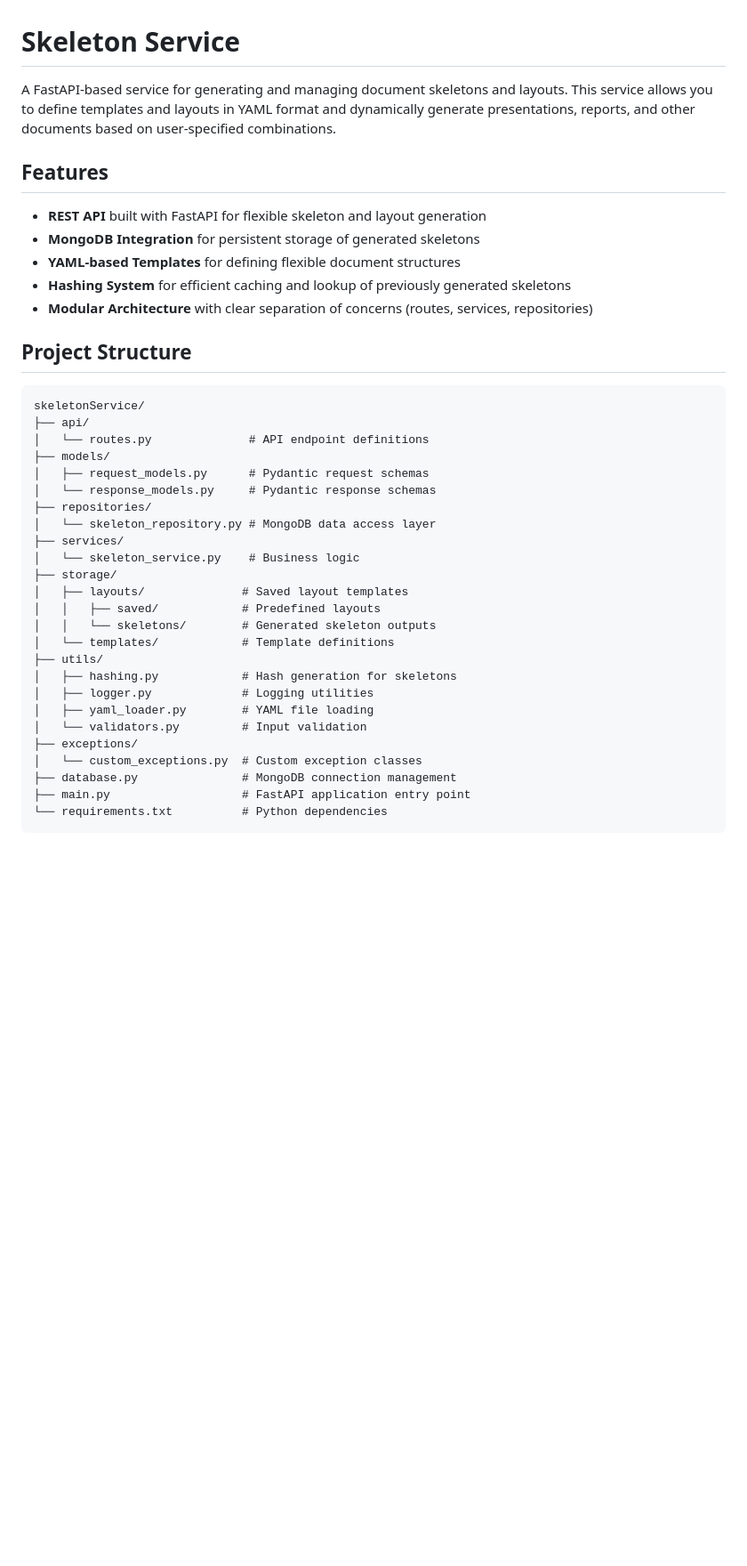
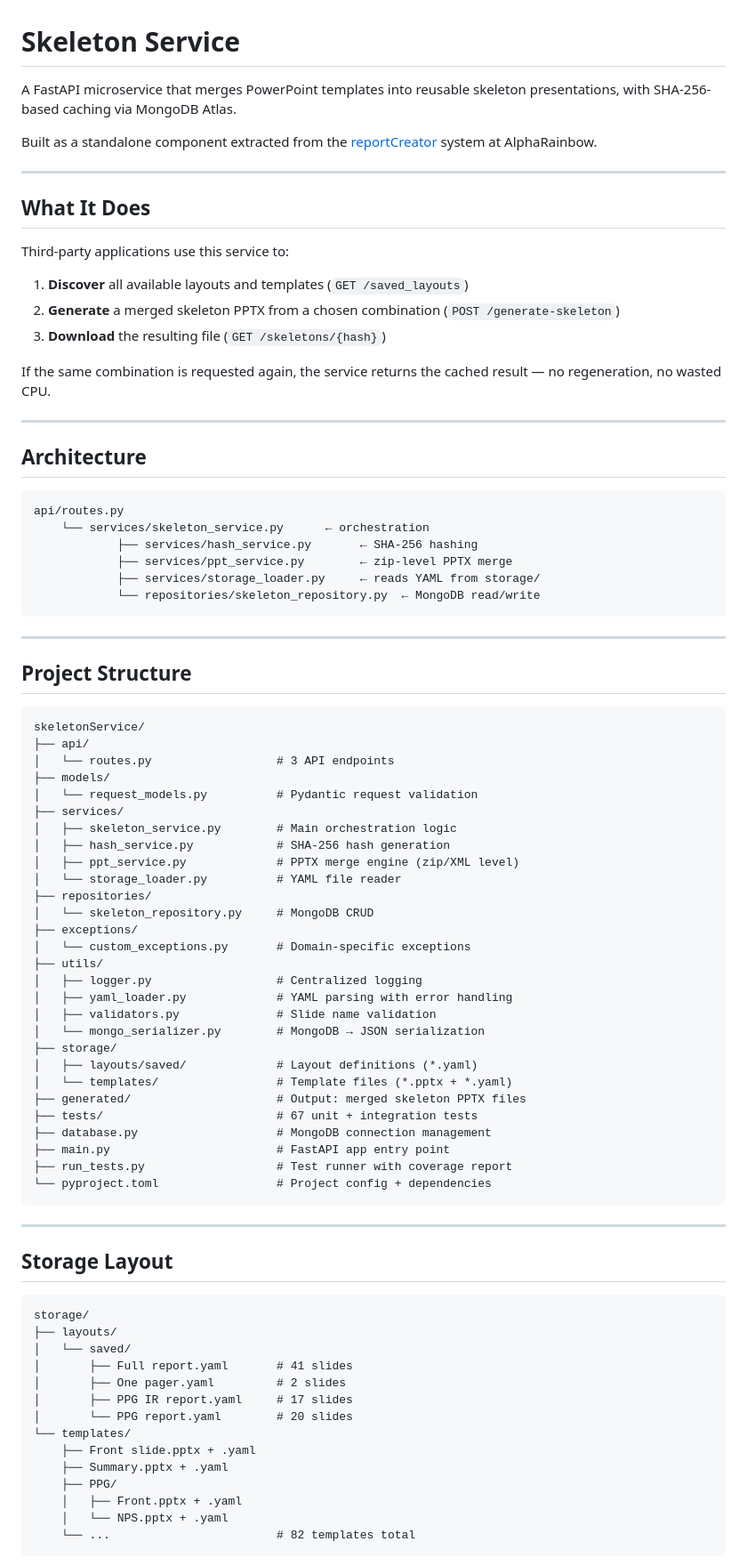
Before and after one commit to Mehdi-Samardan/skeletonService, a Markdown page: README.md, the part around one of its changes. Shown at 89% size. GitHub-like rendering; blank space fills up the shorter version.

````diff
--- a/README.md
+++ b/README.md
@@ -1,41 +1,87 @@
 # Skeleton Service
 
-A FastAPI-based service for generating and managing document skeletons and layouts. This service allows you to define templates and layouts in YAML format and dynamically generate presentations, reports, and other documents based on user-specified combinations.
+A FastAPI microservice that merges PowerPoint templates into reusable skeleton presentations, with SHA-256-based caching via MongoDB Atlas.
 
-## Features
+Built as a standalone component extracted from the [reportCreator](https://github.com/AlphaRainbow/reportCreator) system at AlphaRainbow.
 
-- **REST API** built with FastAPI for flexible skeleton and layout generation
-- **MongoDB Integration** for persistent storage of generated skeletons
-- **YAML-based Templates** for defining flexible document structures
-- **Hashing System** for efficient caching and lookup of previously generated skeletons
-- **Modular Architecture** with clear separation of concerns (routes, services, repositories)
+---
+
+## What It Does
+
+Third-party applications use this service to:
+
+1. **Discover** all available layouts and templates (`GET /saved_layouts`)
+2. **Generate** a merged skeleton PPTX from a chosen combination (`POST /generate-skeleton`)
+3. **Download** the resulting file (`GET /skeletons/{hash}`)
+
+If the same combination is requested again, the service returns the cached result — no regeneration, no wasted CPU.
+
+---
+
+## Architecture
+
+```
+api/routes.py
+    └── services/skeleton_service.py      ← orchestration
+            ├── services/hash_service.py       ← SHA-256 hashing
+            ├── services/ppt_service.py        ← zip-level PPTX merge
+            ├── services/storage_loader.py     ← reads YAML from storage/
+            └── repositories/skeleton_repository.py  ← MongoDB read/write
+```
+
+---
 
 ## Project Structure
 
 ```
 skeletonService/
 ├── api/
-│   └── routes.py              # API endpoint definitions
+│   └── routes.py                  # 3 API endpoints
 ├── models/
-│   ├── request_models.py      # Pydantic request schemas
-│   └── response_models.py     # Pydantic response schemas
+│   └── request_models.py          # Pydantic request validation
+├── services/
+│   ├── skeleton_service.py        # Main orchestration logic
+│   ├── hash_service.py            # SHA-256 hash generation
+│   ├── ppt_service.py             # PPTX merge engine (zip/XML level)
+│   └── storage_loader.py          # YAML file reader
 ├── repositories/
-│   └── skeleton_repository.py # MongoDB data access layer
-├── services/
-│   └── skeleton_service.py    # Business logic
+│   └── skeleton_repository.py     # MongoDB CRUD
+├── exceptions/
+│   └── custom_exceptions.py       # Domain-specific exceptions
+├── utils/
+│   ├── logger.py                  # Centralized logging
+│   ├── yaml_loader.py             # YAML parsing with error handling
+│   ├── validators.py              # Slide name validation
+│   └── mongo_serializer.py        # MongoDB → JSON serialization
 ├── storage/
-│   ├── layouts/              # Saved layout templates
-│   │   ├── saved/            # Predefined layouts
-│   │   └── skeletons/        # Generated skeleton outputs
-│   └── templates/            # Template definitions
-├── utils/
-│   ├── hashing.py            # Hash generation for skeletons
-│   ├── logger.py             # Logging utilities
-│   ├── yaml_loader.py        # YAML file loading
-│   └── validators.py         # Input validation
-├── exceptions/
-│   └── custom_exceptions.py  # Custom exception classes
-├── database.py               # MongoDB connection management
-├── main.py                   # FastAPI application entry point
-└── requirements.txt          # Python dependencies
+│   ├── layouts/saved/             # Layout definitions (*.yaml)
+│   └── templates/                 # Template files (*.pptx + *.yaml)
+├── generated/                     # Output: merged skeleton PPTX files
+├── tests/                         # 67 unit + integration tests
+├── database.py                    # MongoDB connection management
+├── main.py                        # FastAPI app entry point
+├── run_tests.py                   # Test runner with coverage report
+└── pyproject.toml                 # Project config + dependencies
 ```
+
+---
+
+## Storage Layout
+
+```
+storage/
+├── layouts/
+│   └── saved/
+│       ├── Full report.yaml       # 41 slides
+│       ├── One pager.yaml         # 2 slides
+│       ├── PPG IR report.yaml     # 17 slides
+│       └── PPG report.yaml        # 20 slides
+└── templates/
+    ├── Front slide.pptx + .yaml
+    ├── Summary.pptx + .yaml
+    ├── PPG/
+    │   ├── Front.pptx + .yaml
+    │   └── NPS.pptx + .yaml
+    └── ...                        # 82 templates total
+```
+
````
Also changed, not shown: other parts of README.md (+173 -110 lines).
